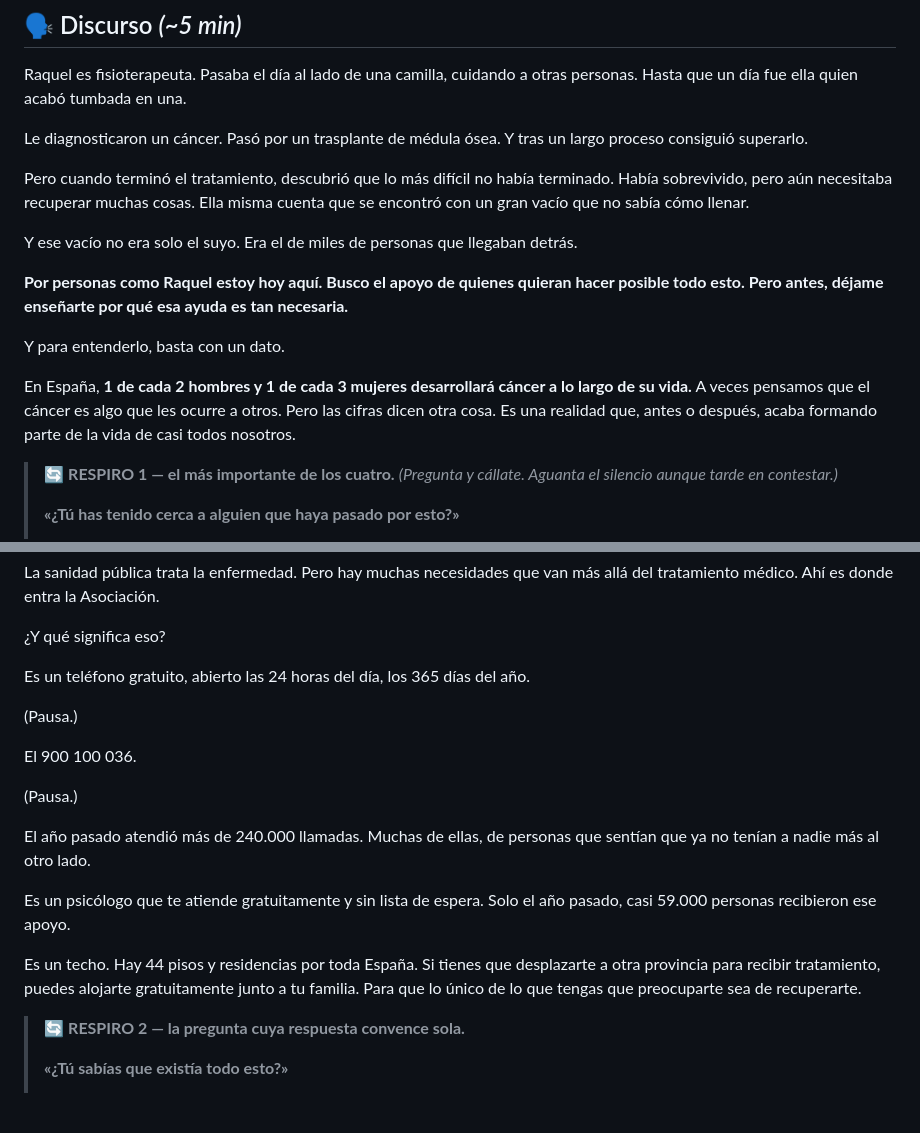
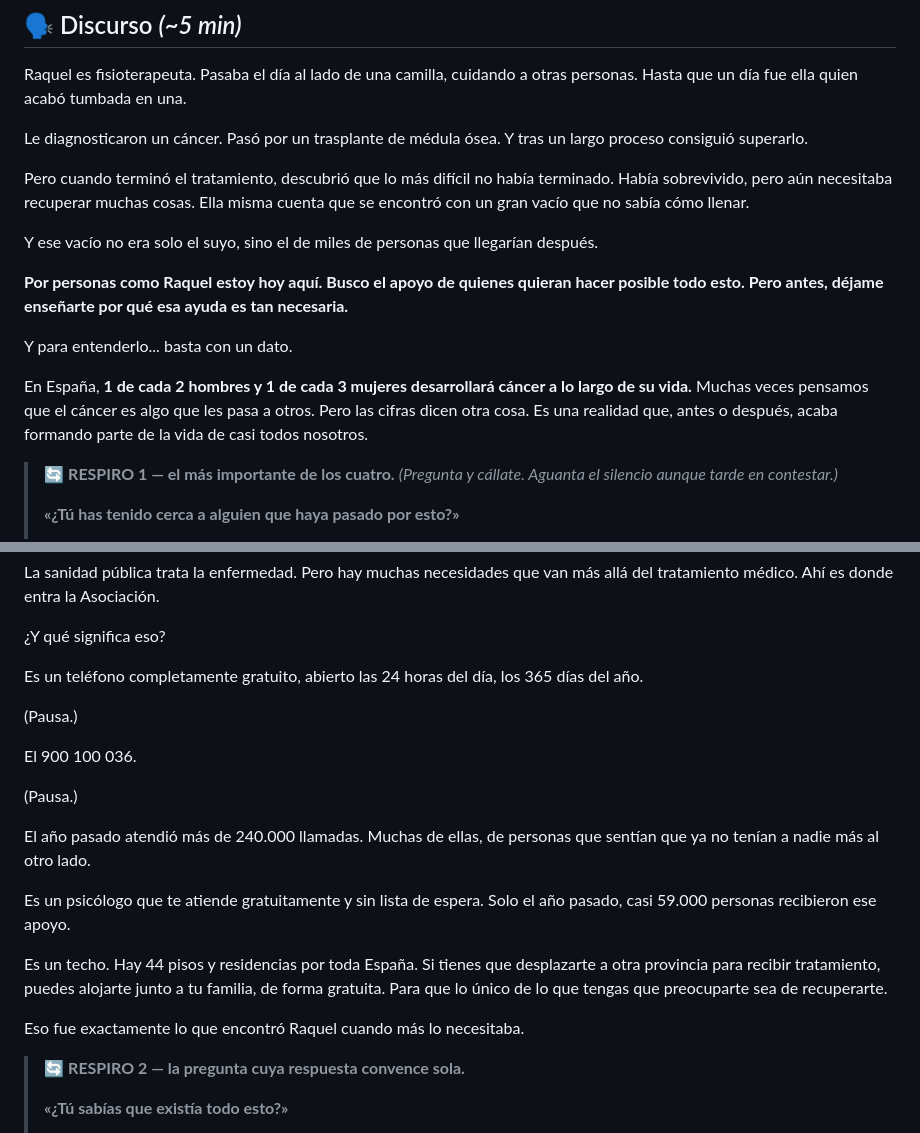
Before and after one commit to danytf/presentaONG, a Markdown page: speechs/speech_aecc.md, 2 parts joined by grey strips. Drawn GitHub-style; blank space fills up the shorter version.

```diff
--- a/speechs/speech_aecc.md
+++ b/speechs/speech_aecc.md
@@ -17,13 +17,13 @@ Le diagnosticaron un cáncer. Pasó por un trasplante de médula ósea. Y tras u
 
 Pero cuando terminó el tratamiento, descubrió que lo más difícil no había terminado. Había sobrevivido, pero aún necesitaba recuperar muchas cosas. Ella misma cuenta que se encontró con un gran vacío que no sabía cómo llenar.
 
-Y ese vacío no era solo el suyo. Era el de miles de personas que llegaban detrás.
+Y ese vacío no era solo el suyo, sino el de miles de personas que llegarían después.
 
 **Por personas como Raquel estoy hoy aquí. Busco el apoyo de quienes quieran hacer posible todo esto. Pero antes, déjame enseñarte por qué esa ayuda es tan necesaria.**
 
-Y para entenderlo, basta con un dato.
+Y para entenderlo... basta con un dato.
 
-En España, **1 de cada 2 hombres y 1 de cada 3 mujeres desarrollará cáncer a lo largo de su vida.** A veces pensamos que el cáncer es algo que les ocurre a otros. Pero las cifras dicen otra cosa. Es una realidad que, antes o después, acaba formando parte de la vida de casi todos nosotros.
+En España, **1 de cada 2 hombres y 1 de cada 3 mujeres desarrollará cáncer a lo largo de su vida.** Muchas veces pensamos que el cáncer es algo que les pasa a otros. Pero las cifras dicen otra cosa. Es una realidad que, antes o después, acaba formando parte de la vida de casi todos nosotros.
 
 > 🔄 **RESPIRO 1 — el más importante de los cuatro.**
 > *(Pregunta y cállate. Aguanta el silencio aunque tarde en contestar.)*
@@ -40,7 +40,7 @@ La sanidad pública trata la enfermedad. Pero hay muchas necesidades que van má
 
 ¿Y qué significa eso?
 
-Es un teléfono gratuito, abierto las 24 horas del día, los 365 días del año.
+Es un teléfono completamente gratuito, abierto las 24 horas del día, los 365 días del año.
 
 (Pausa.)
 
@@ -52,7 +52,9 @@ El año pasado atendió más de 240.000 llamadas. Muchas de ellas, de personas q
 
 Es un psicólogo que te atiende gratuitamente y sin lista de espera. Solo el año pasado, casi 59.000 personas recibieron ese apoyo.
 
-Es un techo. Hay 44 pisos y residencias por toda España. Si tienes que desplazarte a otra provincia para recibir tratamiento, puedes alojarte gratuitamente junto a tu familia. Para que lo único de lo que tengas que preocuparte sea de recuperarte.
+Es un techo. Hay 44 pisos y residencias por toda España. Si tienes que desplazarte a otra provincia para recibir tratamiento, puedes alojarte junto a tu familia, de forma gratuita. Para que lo único de lo que tengas que preocuparte sea de recuperarte.
+
+Eso fue exactamente lo que encontró Raquel cuando más lo necesitaba.
 
 > 🔄 **RESPIRO 2 — la pregunta cuya respuesta convence sola.**
 >
```
